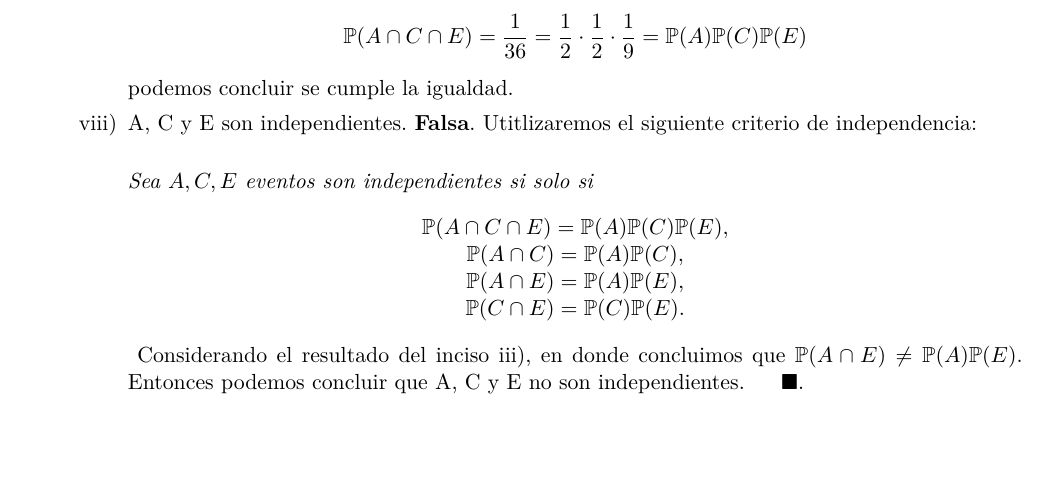
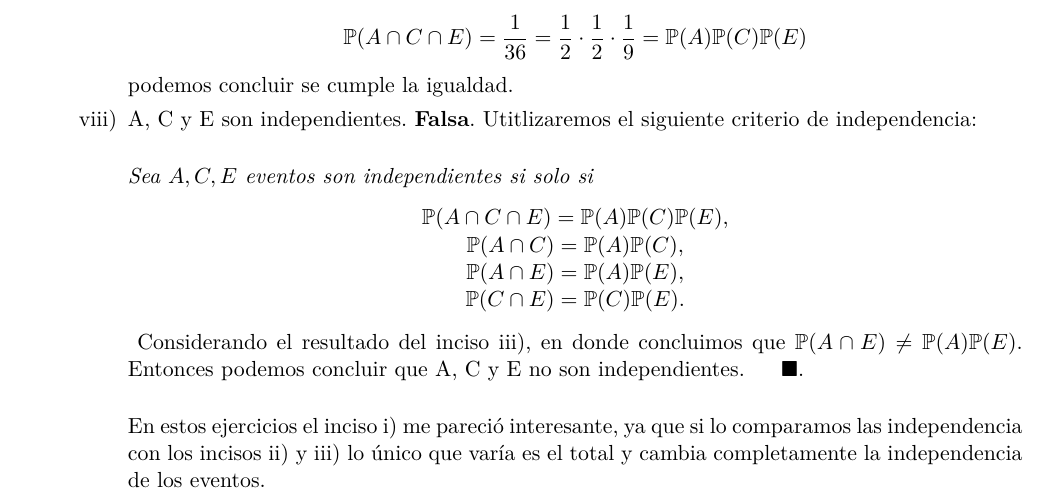
Before and after one commit to thenowrrock/Maestria_Computo_Estadistico_CIMAT, a LaTeX problem sheet (Tareas/Tarea_1/tarea_1.tex): part of page 8 of 9, cut so that both start at the same text, the shorter picture padded with empty space. Compiled offline with pdfLaTeX.

Commit message:
Comentario extra en el ejercicio 10.

```diff
--- a/Tareas/Tarea_1/tarea_1.tex
+++ b/Tareas/Tarea_1/tarea_1.tex
@@ -420,7 +418,9 @@ independientes. \textbf{Falsa}. Utitlizaremos el siguiente criterio de independe
 \end{array}
 \end{equation*}
 }
-Considerando el resultado del inciso iii), en donde concluimos que $\mP(A\cap E)\neq\mP(A)\mP(E)$. Entonces podemos concluir que A, C y E no son independientes. $\ \ \ \ \finf$
+Considerando el resultado del inciso iii), en donde concluimos que $\mP(A\cap E)\neq\mP(A)\mP(E)$. Entonces podemos concluir que A, C y E no son independientes. $\ \ \ \ \finf$\\
+
+En estos ejercicios el inciso i) me pareció interesante, ya que si lo comparamos las independencia con los incisos ii) y iii) lo único que varía es el total y cambia completamente la independencia de los eventos.
 \end{itemize}
 \end{itemize}
 
```
Also changed, not shown: Tareas/Tarea_1/tarea_1.pdf, Tareas/Tarea_1/tarea_1.tex (2 more changed lines), 2 other files.
